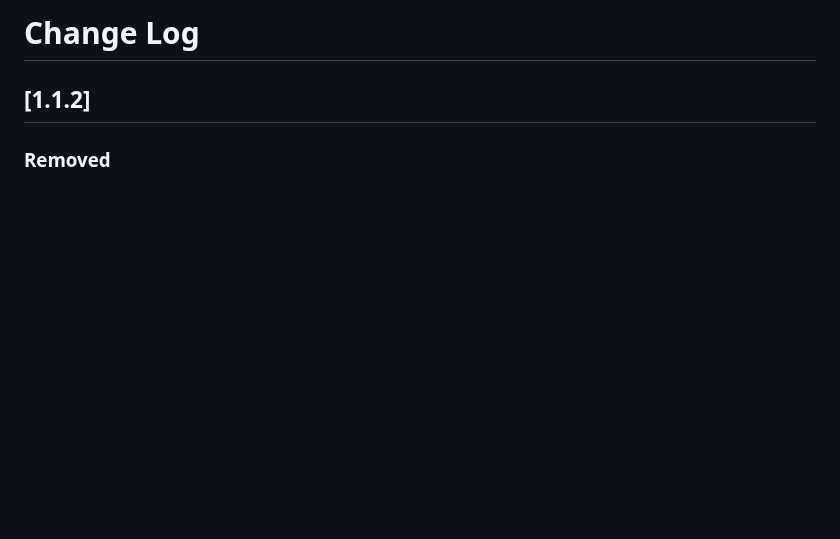
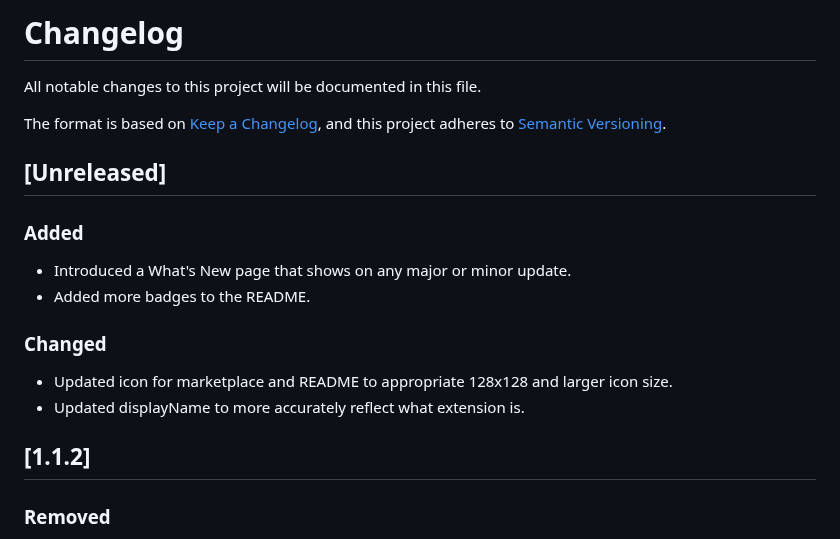
Before and after one commit to stneveadomi/grepc, a Markdown page: CHANGELOG.md, the part around the change. Drawn GitHub-style; blank space fills up the shorter version.

```diff
--- a/CHANGELOG.md
+++ b/CHANGELOG.md
@@ -1,4 +1,21 @@
-# Change Log
+# Changelog
+
+All notable changes to this project will be documented in this file.
+
+The format is based on [Keep a Changelog](https://keepachangelog.com/en/1.1.0/),
+and this project adheres to [Semantic Versioning](https://semver.org/spec/v2.0.0.html).
+
+## [Unreleased]
+
+### Added
+
+- Introduced a What's New page that shows on any major or minor update.
+- Added more badges to the README.
+
+### Changed
+
+- Updated icon for marketplace and README to appropriate 128x128 and larger icon size.
+- Updated displayName to more accurately reflect what extension is.
 
 ## [1.1.2]
 
```
Also changed, not shown: README.md (+14 -11 lines), media/GREPC_enhanced-standard-circle-128.png (added), 11 other files.
